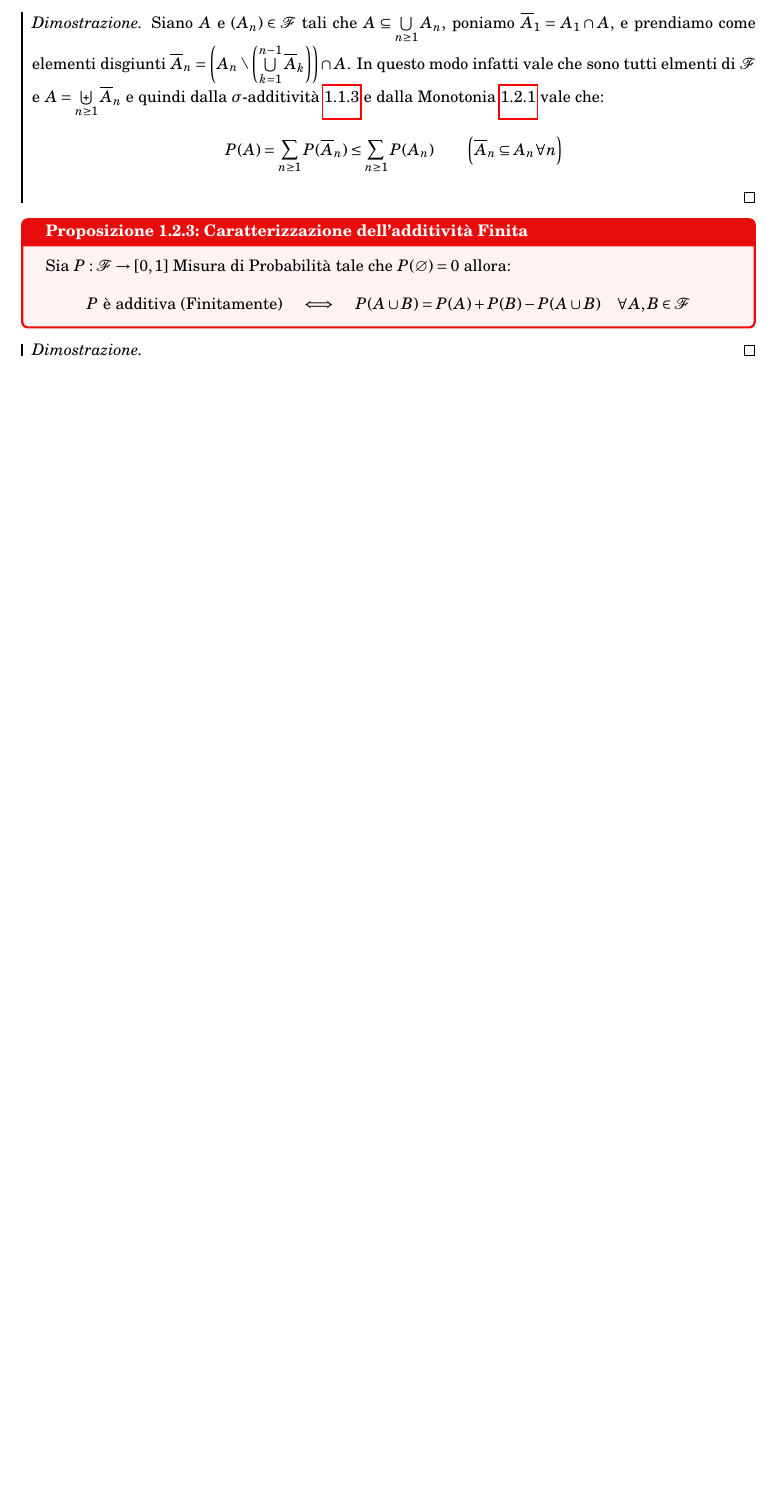
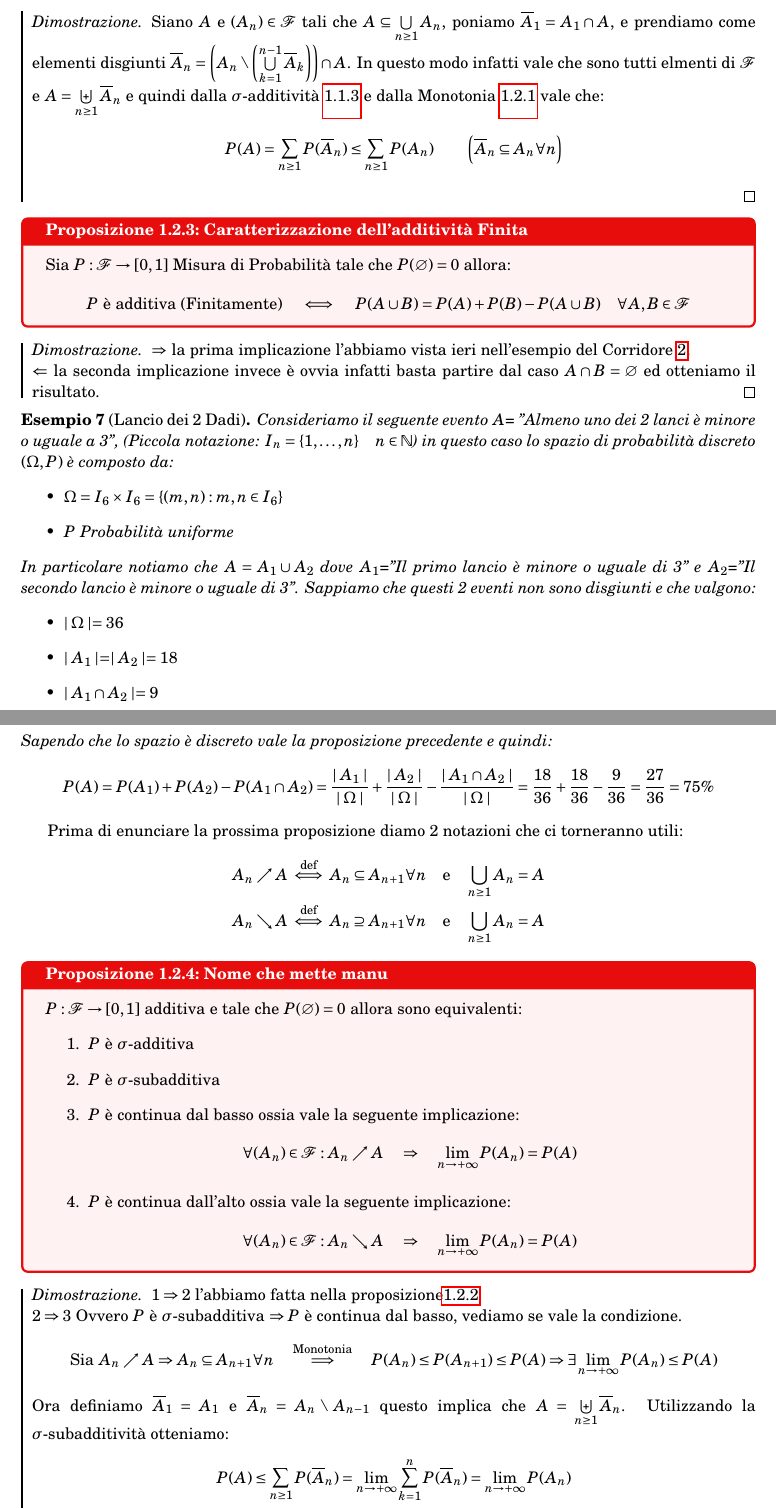
Before and after one commit to Efilas/Math, a LaTeX document (Terzo anno scuola/File Latex e Pdf/Probabilità e Statistica.tex): part of page 8 of 8 before the commit and two parts of pages 8 and 9 of 9 after it, the two joined at a grey line, cut so that both start at the same text, the shorter picture padded with empty space. Compiled offline with pdfLaTeX.

Commit message:
Probabilità e Statistica
Copiatura di Proposizioni e Proprietà generali fino a pagina 9

```diff
--- a/Terzo anno scuola/File Latex e Pdf/Probabilità e Statistica.tex
+++ b/Terzo anno scuola/File Latex e Pdf/Probabilità e Statistica.tex
@@ -318,6 +318,61 @@ Questo è anche un esempio di probabilità non uniforme
 	\]
 \end{prop}
 \begin{proof}
+	$\Rightarrow $ la prima implicazione l'abbiamo vista ieri nell'esempio del Corridore \ref{Corridore}.
+
+	$\Leftarrow$ la seconda implicazione invece è ovvia infatti basta partire dal caso $A\cap B=\varnothing$ ed otteniamo il risultato.
+\end{proof}
+
+\begin{es}[Lancio dei 2 Dadi]
+	Consideriamo il seguente evento $A$= ''Almeno uno dei 2 lanci è minore o uguale a 3'', (Piccola notazione: $I_n=\{1,\dots,n\}\quad n\in\mathbb{N}$) in questo caso lo spazio di probabilità discreto $(\Omega,P)$ è composto da:
+	\begin{itemize}
+		\item $\Omega=I_6\times I_6=\{(m,n):m,n \in I_6\}$
+		\item $P$ Probabilità uniforme
+	\end{itemize}
+	In particolare notiamo che $A=A_1\cup A_2$ dove $A_1$=''Il primo lancio è minore o uguale di 3'' e $A_2$=''Il secondo lancio è minore o uguale di 3''. Sappiamo che questi 2 eventi non sono disgiunti e che valgono:
+	\begin{itemize}
+		\item $\mid\Omega\mid=36$
+		\item $\mid A_1\mid=\mid A_2\mid=18$
+		\item $\mid A_1\cap A_2\mid=9$
+	\end{itemize}
+	Sapendo che lo spazio è discreto vale la proposizione precedente e quindi:
+	\[
+		P(A)=P(A_1)+P(A_2)-P(A_1\cap A_2)=\frac{\mid A_1\mid}{\mid \Omega\mid}+\frac{\mid A_2\mid}{\mid \Omega\mid}-\frac{\mid A_1\cap A_2\mid}{\mid\Omega\mid}=\frac{18}{36}+\frac{18}{36}-\frac{9}{36}=\frac{27}{36}=75\%
+	\]
+\end{es}
+
+Prima di enunciare la prossima proposizione diamo 2 notazioni che ci torneranno utili:
+\begin{align*}
+	&A_n\nearrow A\stackrel{\text{def}}{\iff} A_n\subseteq A_{n+1}\forall n\quad\text{e}\quad \bigcup\limits_{n\geq1}A_n=A \\
+	&A_n\searrow A\stackrel{\text{def}}{\iff} A_n\supseteq A_{n+1}\forall n\quad\text{e}\quad \bigcup\limits_{n\geq1}A_n=A
+\end{align*}
+
+\begin{prop}{Nome che mette manu}{}
+	$P:\mathcal F \rightarrow [0,1]$ additiva e tale che $P(\varnothing)=0$ allora sono equivalenti:
+	\begin{enumerate}
+		\item $P$ è $\sigma$-additiva
+		\item $P$ è $\sigma$-subadditiva
+		\item $P$ è continua dal basso ossia vale la seguente implicazione:
+			\[
+				\forall (A_n)\in\mathcal F: A_n\nearrow A\quad \Rightarrow\quad \lim_{n\to+\infty} P(A_n)=P(A)
+			\]
+		\item $P$ è continua dall'alto ossia vale la seguente implicazione:
+			\[
+				\forall (A_n)\in\mathcal F: A_n\searrow A\quad \Rightarrow\quad \lim_{n\to+\infty} P(A_n)=P(A)
+			\]
+	\end{enumerate}
+\end{prop}
+\begin{proof}
+	$1\Rightarrow 2$ l'abbiamo fatta nella proposizione\hyperref[sub-additività]{1.2.2}
+
+	$2\Rightarrow 3$ Ovvero $P$ è $\sigma$-subadditiva $\Rightarrow P$ è continua dal basso, vediamo se vale la condizione.
+	\[
+		\text{Sia }A_n\nearrow A\Rightarrow A_n\subseteq A_{n+1}\forall n\quad\stackrel{\text{Monotonia}}{\implies}\quad P(A_n)\leq P(A_{n+1})\leq P(A) \Rightarrow \exists \lim_{n\to +\infty} P(A_n)\leq P(A)
+	\]
+	Ora definiamo $\overline A_1=A_1$ e $\overline A_n=A_n\setminus A_{n-1}$ questo implica che $A=\biguplus\limits_{n\geq1} \overline A_n$. Utilizzando la $\sigma$-subadditività otteniamo:
+	\[
+		P(A)\leq\sum\limits_{n\geq 1} P(\overline A_n)= \lim_{n\to +\infty}\sum\limits_{k=1}^n P(\overline A_n)= \lim_{n\to +\infty} P(A_n)
+	\]
 \end{proof}
 
 \end{document}
```
Also changed, not shown: Terzo anno scuola/File Latex e Pdf/Probabilità e Statistica.pdf, Terzo anno scuola/File Latex e Pdf/Probabilità e Statistica.tex (4 more changed lines), 1 other file.
